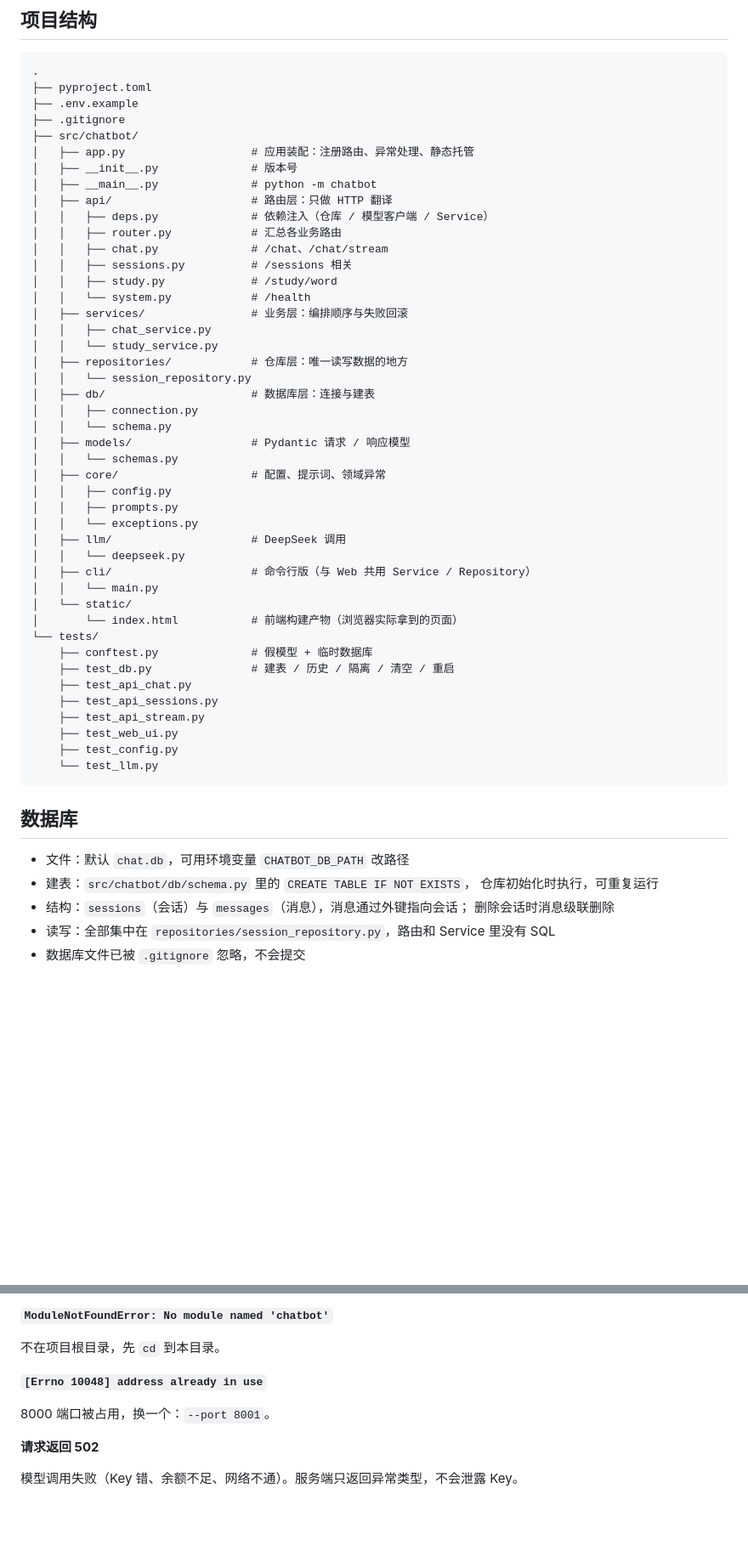
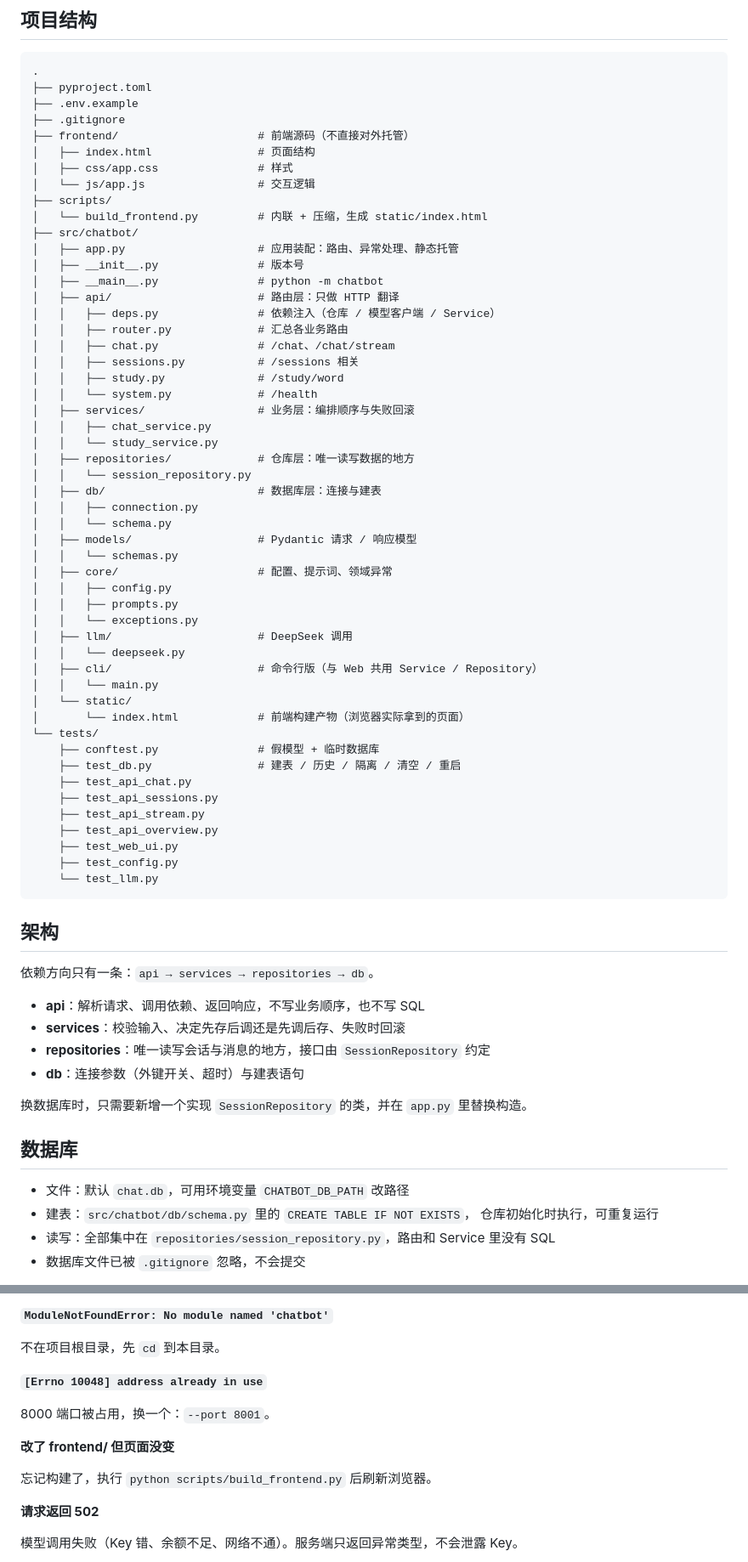
Before and after one commit to txylearner/deepseek-cli-chatbot, a Markdown page: README.md, 2 parts joined by grey strips. Shown at 85% size. Rendered like a GitHub page; blank space fills up the shorter version.

```diff
--- a/README.md
+++ b/README.md
@@ -61,55 +68,71 @@ python -m uvicorn chatbot.app:app --reload --port 8000
 ├── pyproject.toml
 ├── .env.example
 ├── .gitignore
+├── frontend/                     # 前端源码（不直接对外托管）
+│   ├── index.html                # 页面结构
+│   ├── css/app.css               # 样式
+│   └── js/app.js                 # 交互逻辑
+├── scripts/
+│   └── build_frontend.py         # 内联 + 压缩，生成 static/index.html
 ├── src/chatbot/
-│   ├── app.py                   # 应用装配：注册路由、异常处理、静态托管
-│   ├── __init__.py              # 版本号
-│   ├── __main__.py              # python -m chatbot
-│   ├── api/                     # 路由层：只做 HTTP 翻译
-│   │   ├── deps.py              # 依赖注入（仓库 / 模型客户端 / Service）
-│   │   ├── router.py            # 汇总各业务路由
-│   │   ├── chat.py              # /chat、/chat/stream
-│   │   ├── sessions.py          # /sessions 相关
-│   │   ├── study.py             # /study/word
-│   │   └── system.py            # /health
-│   ├── services/                # 业务层：编排顺序与失败回滚
+│   ├── app.py                    # 应用装配：路由、异常处理、静态托管
+│   ├── __init__.py               # 版本号
+│   ├── __main__.py               # python -m chatbot
+│   ├── api/                      # 路由层：只做 HTTP 翻译
+│   │   ├── deps.py               # 依赖注入（仓库 / 模型客户端 / Service）
+│   │   ├── router.py             # 汇总各业务路由
+│   │   ├── chat.py               # /chat、/chat/stream
+│   │   ├── sessions.py           # /sessions 相关
+│   │   ├── study.py              # /study/word
+│   │   └── system.py             # /health
+│   ├── services/                 # 业务层：编排顺序与失败回滚
 │   │   ├── chat_service.py
 │   │   └── study_service.py
-│   ├── repositories/            # 仓库层：唯一读写数据的地方
+│   ├── repositories/             # 仓库层：唯一读写数据的地方
 │   │   └── session_repository.py
-│   ├── db/                      # 数据库层：连接与建表
+│   ├── db/                       # 数据库层：连接与建表
 │   │   ├── connection.py
 │   │   └── schema.py
-│   ├── models/                  # Pydantic 请求 / 响应模型
+│   ├── models/                   # Pydantic 请求 / 响应模型
 │   │   └── schemas.py
-│   ├── core/                    # 配置、提示词、领域异常
+│   ├── core/                     # 配置、提示词、领域异常
 │   │   ├── config.py
 │   │   ├── prompts.py
 │   │   └── exceptions.py
-│   ├── llm/                     # DeepSeek 调用
+│   ├── llm/                      # DeepSeek 调用
 │   │   └── deepseek.py
-│   ├── cli/                     # 命令行版（与 Web 共用 Service / Repository）
+│   ├── cli/                      # 命令行版（与 Web 共用 Service / Repository）
 │   │   └── main.py
 │   └── static/
-│       └── index.html           # 前端构建产物（浏览器实际拿到的页面）
+│       └── index.html            # 前端构建产物（浏览器实际拿到的页面）
 └── tests/
-    ├── conftest.py              # 假模型 + 临时数据库
-    ├── test_db.py               # 建表 / 历史 / 隔离 / 清空 / 重启
+    ├── conftest.py               # 假模型 + 临时数据库
+    ├── test_db.py                # 建表 / 历史 / 隔离 / 清空 / 重启
     ├── test_api_chat.py
     ├── test_api_sessions.py
     ├── test_api_stream.py
+    ├── test_api_overview.py
     ├── test_web_ui.py
     ├── test_config.py
     └── test_llm.py
 ~~~
+
+## 架构
+
+依赖方向只有一条：`api → services → repositories → db`。
+
+- **api**：解析请求、调用依赖、返回响应，不写业务顺序，也不写 SQL
+- **services**：校验输入、决定先存后调还是先调后存、失败时回滚
+- **repositories**：唯一读写会话与消息的地方，接口由 `SessionRepository` 约定
+- **db**：连接参数（外键开关、超时）与建表语句
+
+换数据库时，只需要新增一个实现 `SessionRepository` 的类，并在 `app.py` 里替换构造。
 
 ## 数据库
 
 - 文件：默认 `chat.db`，可用环境变量 `CHATBOT_DB_PATH` 改路径
 - 建表：`src/chatbot/db/schema.py` 里的 `CREATE TABLE IF NOT EXISTS`，
   仓库初始化时执行，可重复运行
-- 结构：`sessions`（会话）与 `messages`（消息），消息通过外键指向会话；
-  删除会话时消息级联删除
 - 读写：全部集中在 `repositories/session_repository.py`，路由和 Service 里没有 SQL
 - 数据库文件已被 `.gitignore` 忽略，不会提交
 
@@ -250,6 +351,10 @@ python -m chatbot
 
 8000 端口被占用，换一个：`--port 8001`。
 
+**改了 frontend/ 但页面没变**
+
+忘记构建了，执行 `python scripts/build_frontend.py` 后刷新浏览器。
+
 **请求返回 502**
 
 模型调用失败（Key 错、余额不足、网络不通）。服务端只返回异常类型，不会泄露 Key。
```
Also changed, not shown: other parts of README.md (+103 -18 lines), docs/PR_GUIDE.md (+86 -62 lines).
